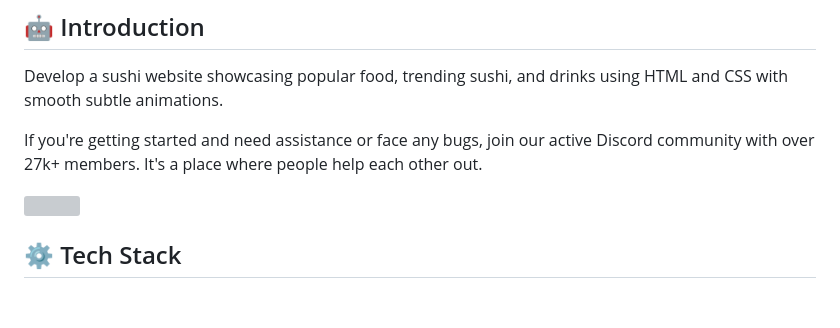
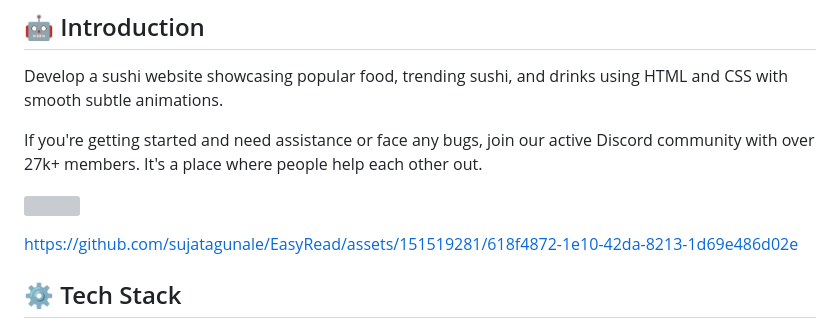
Before and after one commit to lelixn/sushi.co, a Markdown page: SUSHI/README.md, the part around the change printed below. GitHub-like rendering; blank space fills up the shorter version; grey boxes are pictures that could not be loaded.

```diff
--- a/SUSHI/README.md
+++ b/SUSHI/README.md
@@ -38,4 +38,5 @@ If you're getting started and need assistance or face any bugs, join our active
 
+https://github.com/sujatagunale/EasyRead/assets/151519281/618f4872-1e10-42da-8213-1d69e486d02e
 ## <a name="tech-stack">⚙️ Tech Stack</a>
 
 - HTML 5
```
Also changed, not shown: other parts of SUSHI/README.md (+1 -1 lines).
